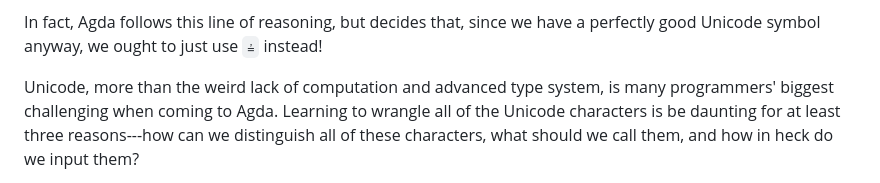
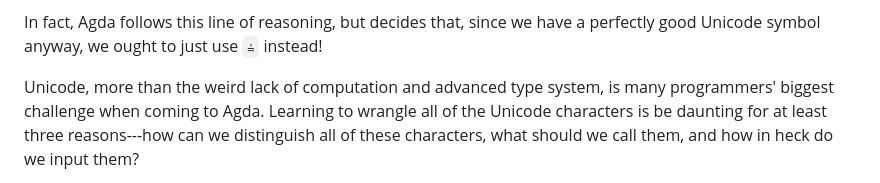
Before and after one commit to isovector/certainty-by-construction, a Markdown page: src/book/Chapter1-Agda.lagda.md, the part around the change. GitHub-like rendering.

Commit message:
Fix typo

```diff
--- a/src/book/Chapter1-Agda.lagda.md
+++ b/src/book/Chapter1-Agda.lagda.md
@@ -762,7 +762,7 @@ In fact, Agda follows this line of reasoning, but decides that, since we have a
 perfectly good Unicode symbol anyway, we ought to just use `≟` instead!
 
 Unicode, more than the weird lack of computation and advanced type system, is
-many programmers' biggest challenging when coming to Agda. Learning to wrangle
+many programmers' biggest challenge when coming to Agda. Learning to wrangle
 all of the Unicode characters is be daunting for at least three reasons---how
 can we distinguish all of these characters, what should we call them, and how in
 heck do we input them?
```
